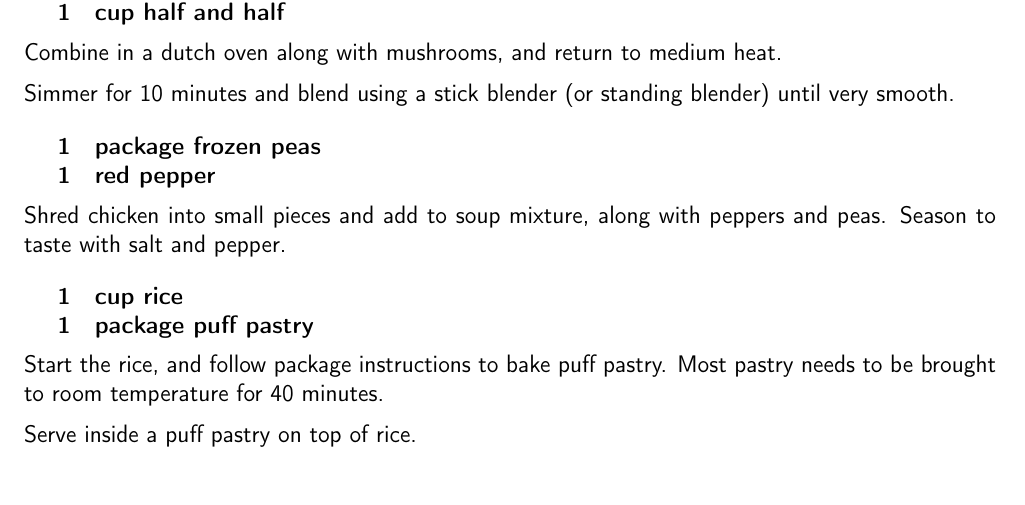
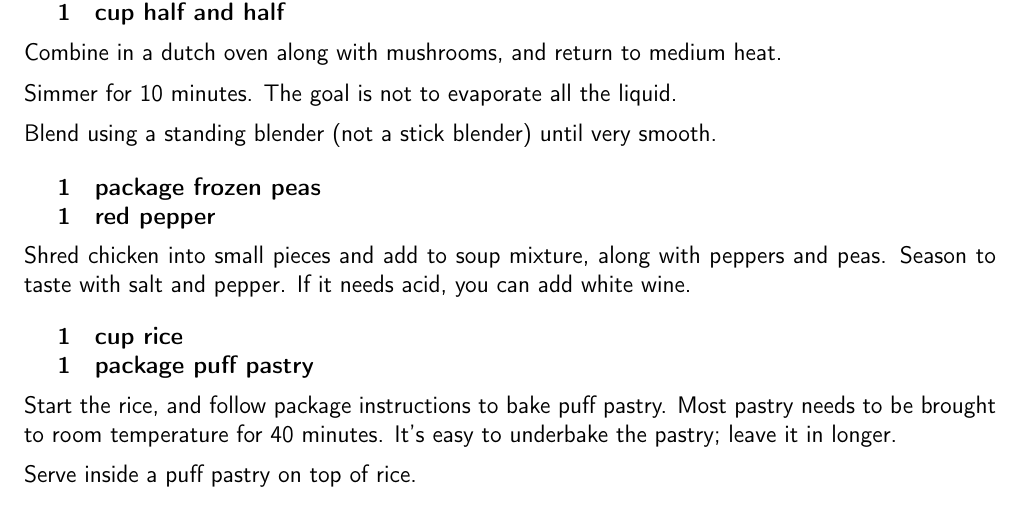
Before and after one commit to chase-seibert/cookbook, a LaTeX thesis (Cookbook.tex, which reads creammushroom.tex): part of page 13 of 50, cut so that both start at the same text. Compiled offline with pdfLaTeX.

Commit message:
Udpate cream of mushroom

```diff
--- a/creammushroom.tex
+++ b/creammushroom.tex
@@ -30,21 +30,23 @@ Sauté all mushrooms in oil over medium heat for 10 minutes, and then add minced
 
 Combine in a dutch oven along with mushrooms, and return to medium heat.
 
-Simmer for 10 minutes and blend using a stick blender (or standing blender) until very smooth.
+Simmer for 10 minutes. The goal is not to evaporate all the liquid.
+
+Blend using a standing blender (not a stick blender) until very smooth.
 
 \ingredients{
     1 & package frozen peas \\
     1 & red pepper \\
 }
 
-Shred chicken into small pieces and add to soup mixture, along with peppers and peas. Season to taste with salt and pepper.
+Shred chicken into small pieces and add to soup mixture, along with peppers and peas. Season to taste with salt and pepper. If it needs acid, you can add white wine.
 
 \ingredients{
     1 & cup rice \\
     1 & package puff pastry \\
 }
 
-Start the rice, and follow package instructions to bake puff pastry. Most pastry needs to be brought to room temperature for 40 minutes.
+Start the rice, and follow package instructions to bake puff pastry. Most pastry needs to be brought to room temperature for 40 minutes. It's easy to underbake the pastry; leave it in longer.
 
 Serve inside a puff pastry on top of rice.
 
```
